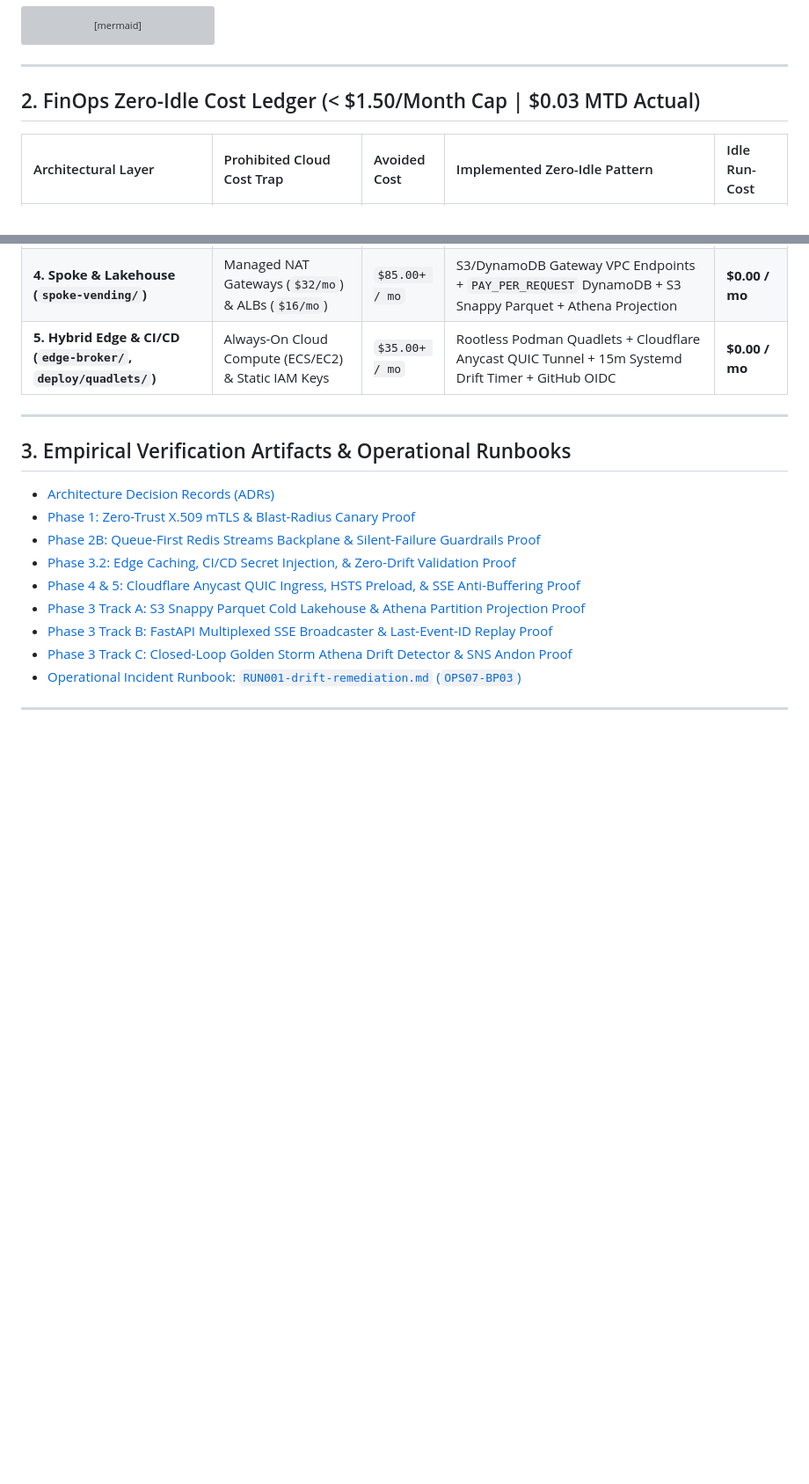
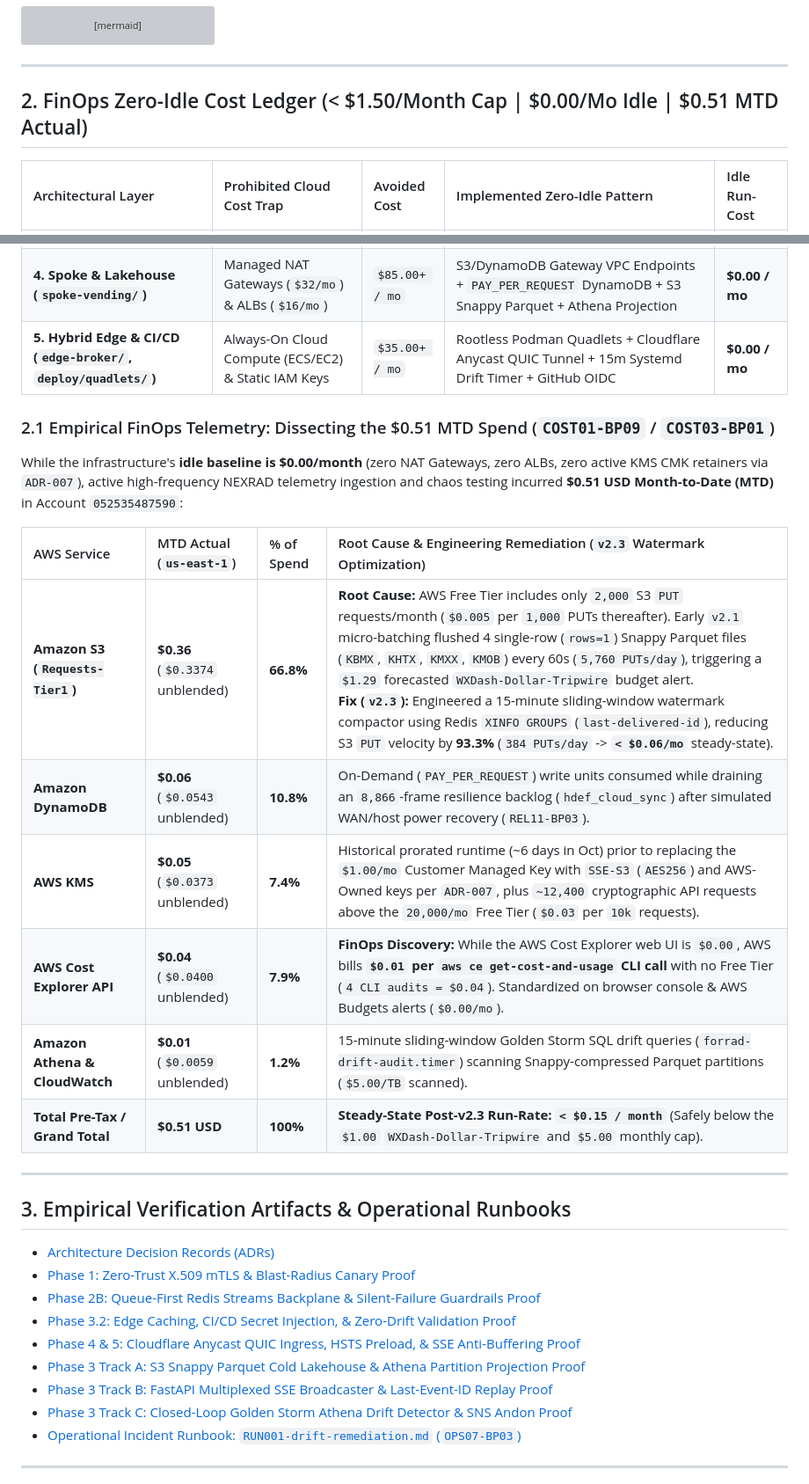
Before and after one commit to mozjack2310/aws_landing_zone, a Markdown page: README.md, 2 parts joined by grey strips. Shown at 88% size. Drawn GitHub-style; blank space fills up the shorter version; grey boxes are pictures that could not be loaded.

Commit message:
docs(finops): add Section 2.1 empirical MTD spend breakdown and v2.3 S3 PUT optimization post-mortem

```diff
--- a/README.md
+++ b/README.md
@@ -51,7 +51,7 @@ flowchart TD
 
 ---
 
-## 2. FinOps Zero-Idle Cost Ledger (< $1.50/Month Cap | $0.03 MTD Actual)
+## 2. FinOps Zero-Idle Cost Ledger (< $1.50/Month Cap | $0.00/Mo Idle | $0.51 MTD Actual)
 
 | Architectural Layer | Prohibited Cloud Cost Trap | Avoided Cost | Implemented Zero-Idle Pattern | Idle Run-Cost |
 | :--- | :--- | :--- | :--- | :--- |
@@ -60,6 +60,20 @@ flowchart TD
 | **3. Network Hub (`network-hub/`)** | Idle Transit Gateway Attachments | `$36.00 / mo` | Pre-staged `/28` TGW Subnets (`enable_tgw_attachment = false`) | **$0.00 / mo** |
 | **4. Spoke & Lakehouse (`spoke-vending/`)** | Managed NAT Gateways (`$32/mo`) & ALBs (`$16/mo`) | `$85.00+ / mo` | S3/DynamoDB Gateway VPC Endpoints + `PAY_PER_REQUEST` DynamoDB + S3 Snappy Parquet + Athena Projection | **$0.00 / mo** |
 | **5. Hybrid Edge & CI/CD (`edge-broker/`, `deploy/quadlets/`)** | Always-On Cloud Compute (ECS/EC2) & Static IAM Keys | `$35.00+ / mo` | Rootless Podman Quadlets + Cloudflare Anycast QUIC Tunnel + 15m Systemd Drift Timer + GitHub OIDC | **$0.00 / mo** |
+
+
+### 2.1 Empirical FinOps Telemetry: Dissecting the $0.51 MTD Spend (`COST01-BP09` / `COST03-BP01`)
+
+While the infrastructure's **idle baseline is $0.00/month** (zero NAT Gateways, zero ALBs, zero active KMS CMK retainers via `ADR-007`), active high-frequency NEXRAD telemetry ingestion and chaos testing incurred **$0.51 USD Month-to-Date (MTD)** in Account `052535487590`:
+
+| AWS Service | MTD Actual (`us-east-1`) | % of Spend | Root Cause & Engineering Remediation (`v2.3` Watermark Optimization) |
+| :--- | :--- | :--- | :--- |
+| **Amazon S3 (`Requests-Tier1`)** | **$0.36** (`$0.3374` unblended) | **66.8%** | **Root Cause:** AWS Free Tier includes only `2,000` S3 `PUT` requests/month (`$0.005` per `1,000` PUTs thereafter). Early `v2.1` micro-batching flushed 4 single-row (`rows=1`) Snappy Parquet files (`KBMX`, `KHTX`, `KMXX`, `KMOB`) every 60s (`5,760 PUTs/day`), triggering a `$1.29` forecasted `WXDash-Dollar-Tripwire` budget alert.<br>**Fix (`v2.3`):** Engineered a 15-minute sliding-window watermark compactor using Redis `XINFO GROUPS` (`last-delivered-id`), reducing S3 `PUT` velocity by **93.3%** (`384 PUTs/day` -> **`< $0.06/mo`** steady-state). |
+| **Amazon DynamoDB** | **$0.06** (`$0.0543` unblended) | **10.8%** | On-Demand (`PAY_PER_REQUEST`) write units consumed while draining an `8,866`-frame resilience backlog (`hdef_cloud_sync`) after simulated WAN/host power recovery (`REL11-BP03`). |
+| **AWS KMS** | **$0.05** (`$0.0373` unblended) | **7.4%** | Historical prorated runtime (~6 days in Oct) prior to replacing the `$1.00/mo` Customer Managed Key with `SSE-S3` (`AES256`) and AWS-Owned keys per `ADR-007`, plus `~12,400` cryptographic API requests above the `20,000/mo` Free Tier (`$0.03` per `10k` requests). |
+| **AWS Cost Explorer API** | **$0.04** (`$0.0400` unblended) | **7.9%** | **FinOps Discovery:** While the AWS Cost Explorer web UI is `$0.00`, AWS bills **`$0.01` per `aws ce get-cost-and-usage` CLI call** with no Free Tier (`4 CLI audits = $0.04`). Standardized on browser console & AWS Budgets alerts (`$0.00/mo`). |
+| **Amazon Athena & CloudWatch** | **$0.01** (`$0.0059` unblended) | **1.2%** | 15-minute sliding-window Golden Storm SQL drift queries (`forrad-drift-audit.timer`) scanning Snappy-compressed Parquet partitions (`$5.00/TB` scanned). |
+| **Total Pre-Tax / Grand Total** | **$0.51 USD** | **100%** | **Steady-State Post-v2.3 Run-Rate: `< $0.15 / month`** (Safely below the `$1.00` `WXDash-Dollar-Tripwire` and `$5.00` monthly cap). |
 
 ---
 
```
